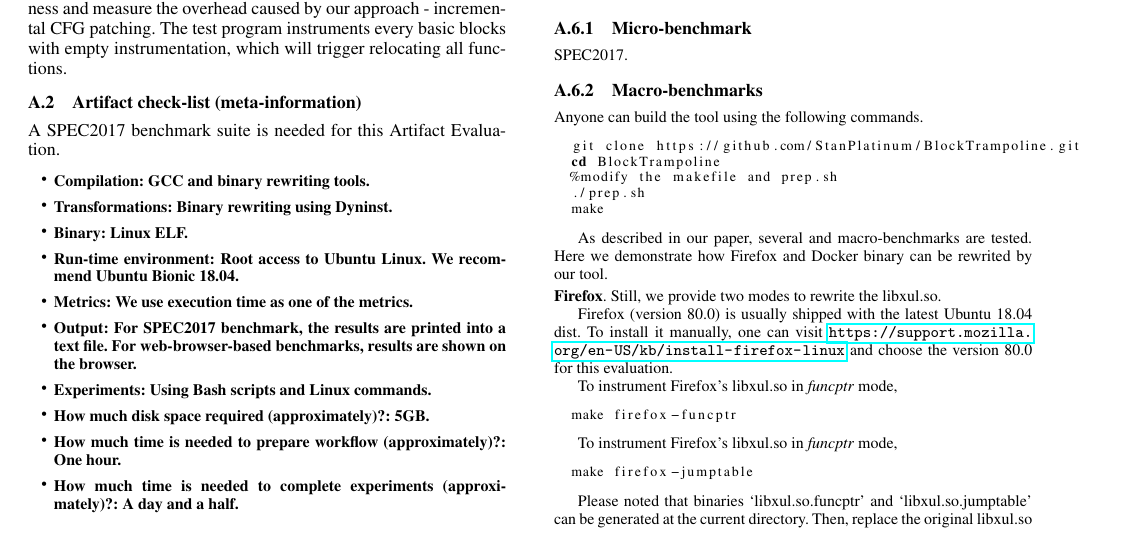
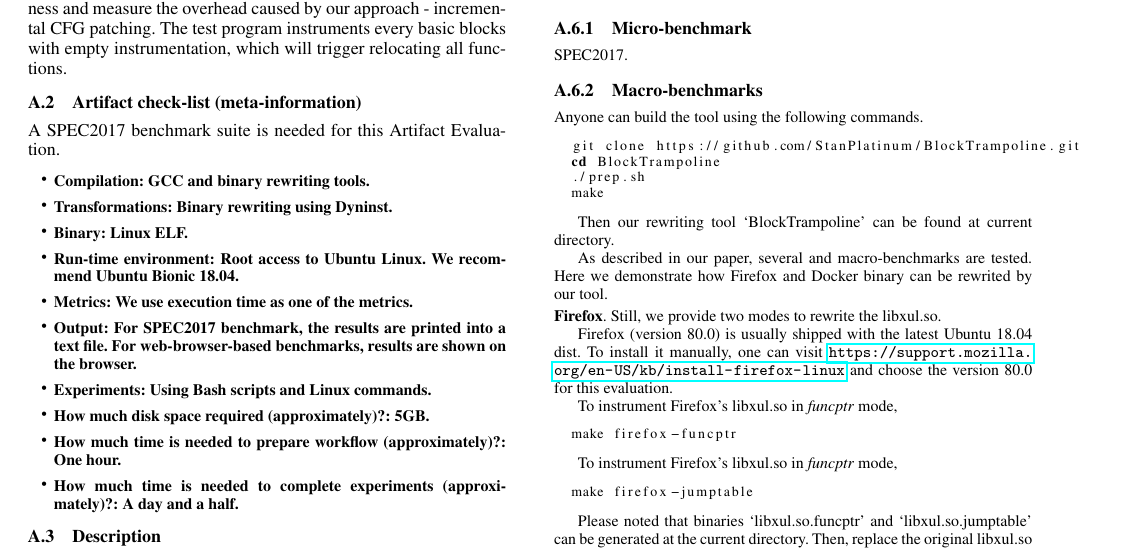
Before and after one commit to mxz297/Incremental-CFG-Patching-ASPLOS21-AE, a LaTeX paper (ae-tex/ae.tex): part of the page, cut so that both start at the same text. Compiled offline with pdfLaTeX; a missing font is replaced by an installed copy or a similar font.

Commit message:
add script

```diff
--- a/ae-tex/ae.tex
+++ b/ae-tex/ae.tex
@@ -183,12 +183,11 @@ Anyone can build the tool using the following commands.
 \begin{lstlisting}[language=bash]
   git clone https://github.com/StanPlatinum/BlockTrampoline.git
   cd BlockTrampoline
-  %modify the makefile and prep.sh
   ./prep.sh
   make
 \end{lstlisting}
-% above steps could be in one single bash script
 
+Then our rewriting tool `BlockTrampoline' can be found at current directory.
 
 As described in our paper, several and macro-benchmarks are tested. Here we demonstrate how Firefox and Docker binary can be rewrited by our tool.
 
```
